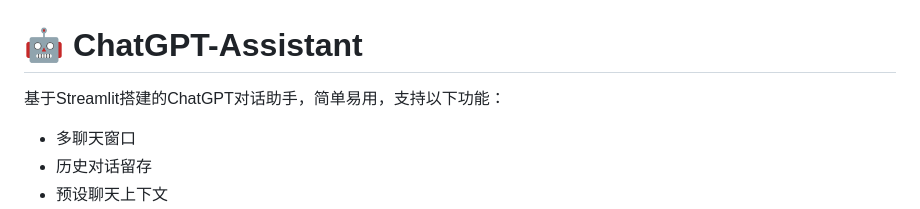
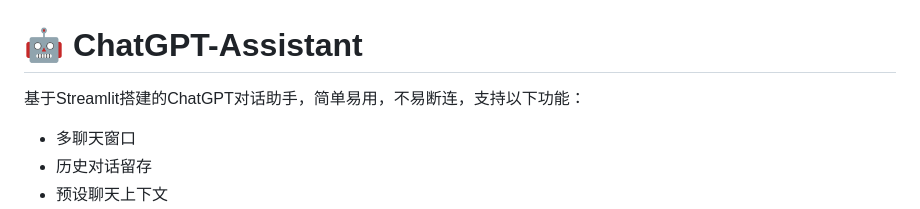
Before and after one commit to PierXuY/ChatGPT-Assistant, a Markdown page: README.md, the part around the change. GitHub-like rendering.

```diff
--- a/README.md
+++ b/README.md
@@ -1,5 +1,5 @@
 # 🤖 ChatGPT-Assistant
-基于Streamlit搭建的ChatGPT对话助手，简单易用，支持以下功能：
+基于Streamlit搭建的ChatGPT对话助手，简单易用，不易断连，支持以下功能：
 - 多聊天窗口
 - 历史对话留存
 - 预设聊天上下文
```
